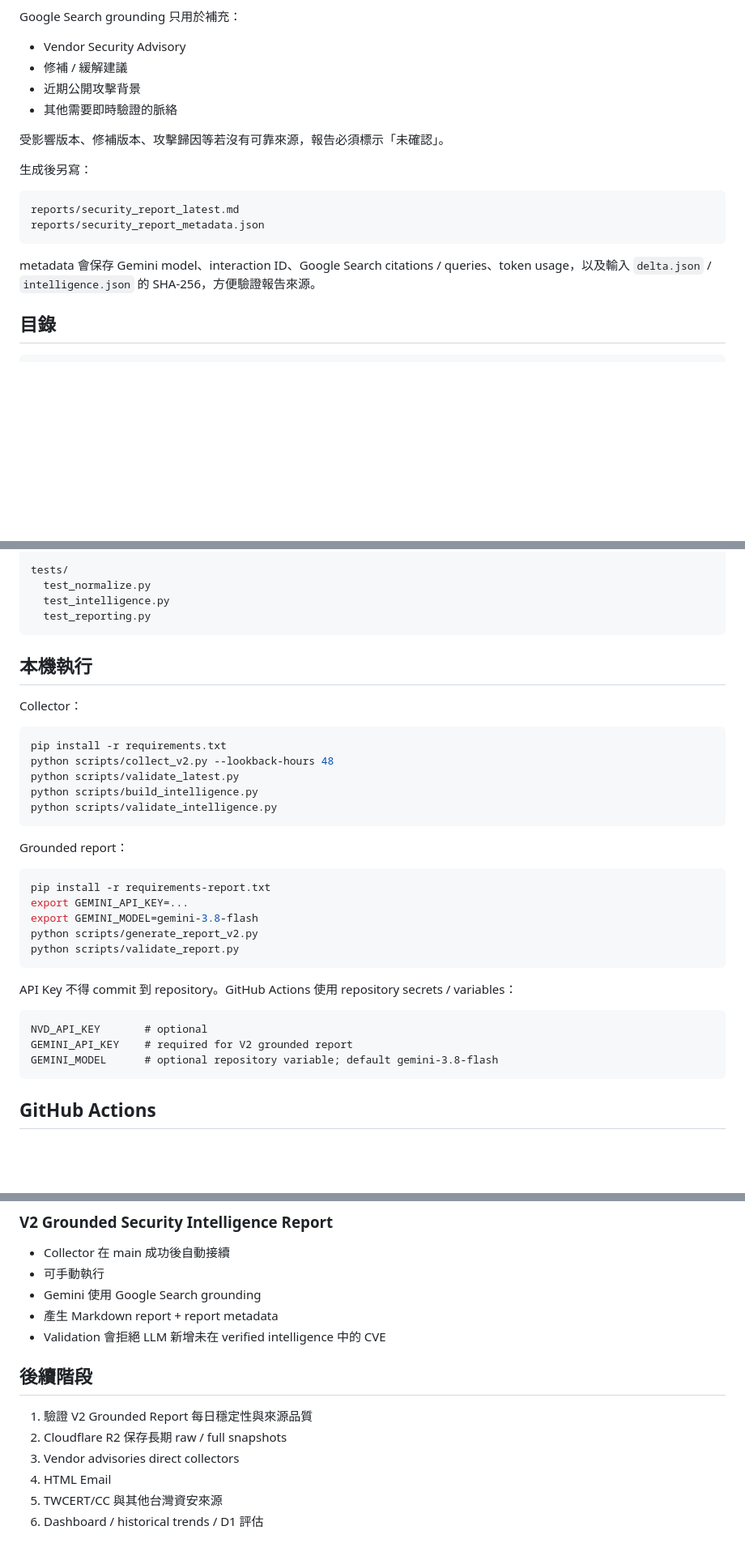
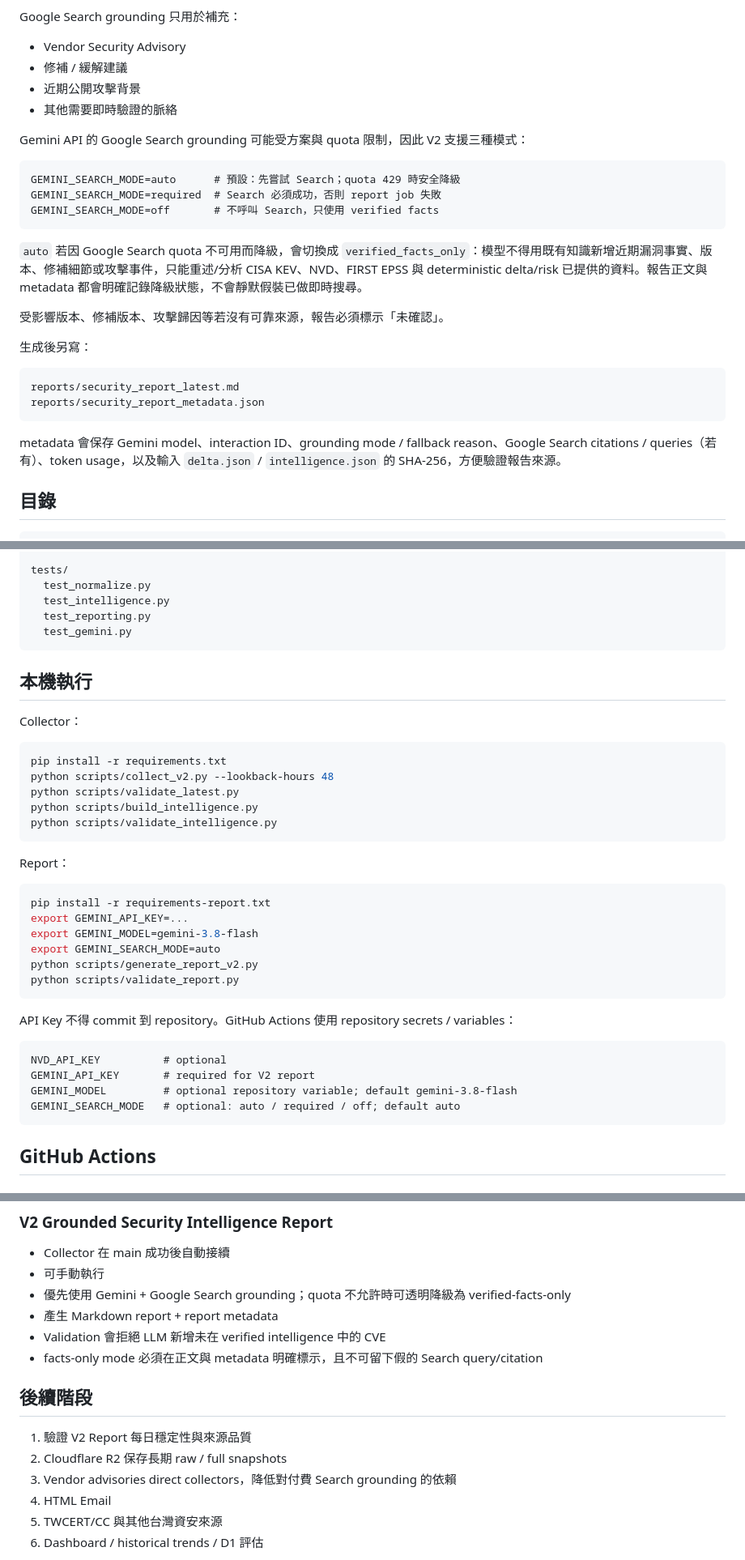
Before and after one commit to zenkispwan/security-report-automation, a Markdown page: README.md, 3 parts joined by grey strips. Shown at 81% size. GitHub-like rendering; blank space fills up the shorter version.

Commit message:
docs: document transparent free-tier report fallback

````diff
--- a/README.md
+++ b/README.md
@@ -76,6 +76,16 @@ Google Search grounding 只用於補充：
 - 近期公開攻擊背景
 - 其他需要即時驗證的脈絡
 
+Gemini API 的 Google Search grounding 可能受方案與 quota 限制，因此 V2 支援三種模式：
+
+```text
+GEMINI_SEARCH_MODE=auto      # 預設：先嘗試 Search；quota 429 時安全降級
+GEMINI_SEARCH_MODE=required  # Search 必須成功，否則 report job 失敗
+GEMINI_SEARCH_MODE=off       # 不呼叫 Search，只使用 verified facts
+```
+
+`auto` 若因 Google Search quota 不可用而降級，會切換成 `verified_facts_only`：模型不得用既有知識新增近期漏洞事實、版本、修補細節或攻擊事件，只能重述/分析 CISA KEV、NVD、FIRST EPSS 與 deterministic delta/risk 已提供的資料。報告正文與 metadata 都會明確記錄降級狀態，不會靜默假裝已做即時搜尋。
+
 受影響版本、修補版本、攻擊歸因等若沒有可靠來源，報告必須標示「未確認」。
 
 生成後另寫：
@@ -85,7 +95,7 @@ reports/security_report_latest.md
 reports/security_report_metadata.json
 ```
 
-metadata 會保存 Gemini model、interaction ID、Google Search citations / queries、token usage，以及輸入 `delta.json` / `intelligence.json` 的 SHA-256，方便驗證報告來源。
+metadata 會保存 Gemini model、interaction ID、grounding mode / fallback reason、Google Search citations / queries（若有）、token usage，以及輸入 `delta.json` / `intelligence.json` 的 SHA-256，方便驗證報告來源。
 
 ## 目錄
 
@@ -132,6 +142,7 @@ tests/
   test_normalize.py
   test_intelligence.py
   test_reporting.py
+  test_gemini.py
 ```
 
 ## 本機執行
@@ -146,12 +157,13 @@ python scripts/build_intelligence.py
 python scripts/validate_intelligence.py
 ```
 
-Grounded report：
+Report：
 
 ```bash
 pip install -r requirements-report.txt
 export GEMINI_API_KEY=...
 export GEMINI_MODEL=gemini-3.8-flash
+export GEMINI_SEARCH_MODE=auto
 python scripts/generate_report_v2.py
 python scripts/validate_report.py
 ```
@@ -159,9 +171,10 @@ python scripts/validate_report.py
 API Key 不得 commit 到 repository。GitHub Actions 使用 repository secrets / variables：
 
 ```text
-NVD_API_KEY       # optional
-GEMINI_API_KEY    # required for V2 grounded report
-GEMINI_MODEL      # optional repository variable; default gemini-3.8-flash
+NVD_API_KEY          # optional
+GEMINI_API_KEY       # required for V2 report
+GEMINI_MODEL         # optional repository variable; default gemini-3.8-flash
+GEMINI_SEARCH_MODE   # optional: auto / required / off; default auto
 ```
 
 ## GitHub Actions
@@ -179,15 +192,16 @@ GEMINI_MODEL      # optional repository variable; default gemini-3.8-flash
 
 - Collector 在 main 成功後自動接續
 - 可手動執行
-- Gemini 使用 Google Search grounding
+- 優先使用 Gemini + Google Search grounding；quota 不允許時可透明降級為 verified-facts-only
 - 產生 Markdown report + report metadata
 - Validation 會拒絕 LLM 新增未在 verified intelligence 中的 CVE
+- facts-only mode 必須在正文與 metadata 明確標示，且不可留下假的 Search query/citation
 
 ## 後續階段
 
-1. 驗證 V2 Grounded Report 每日穩定性與來源品質
+1. 驗證 V2 Report 每日穩定性與來源品質
 2. Cloudflare R2 保存長期 raw / full snapshots
-3. Vendor advisories direct collectors
+3. Vendor advisories direct collectors，降低對付費 Search grounding 的依賴
 4. HTML Email
 5. TWCERT/CC 與其他台灣資安來源
 6. Dashboard / historical trends / D1 評估
````
Also changed, not shown: other parts of README.md (+1 -1 lines).
